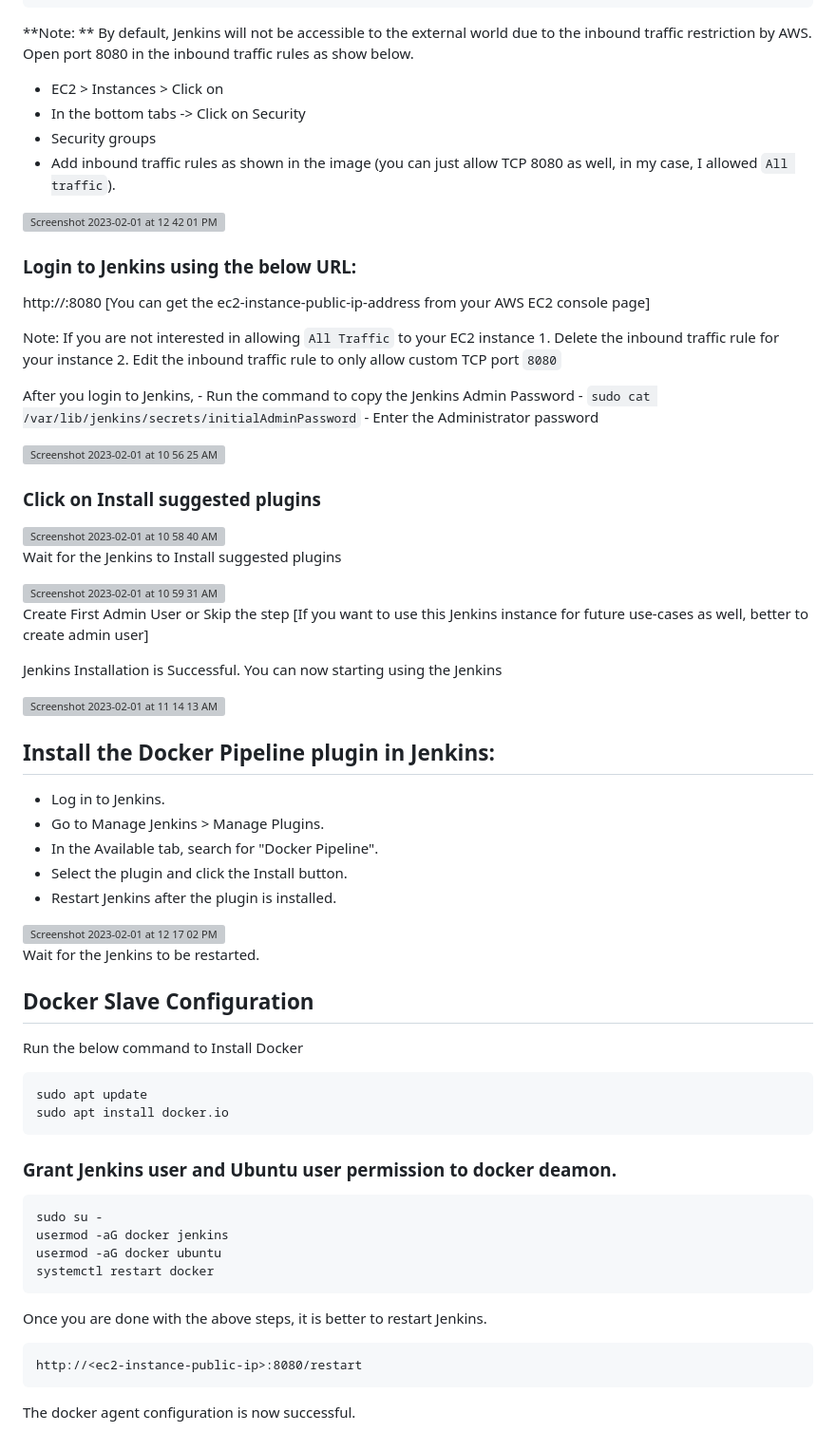
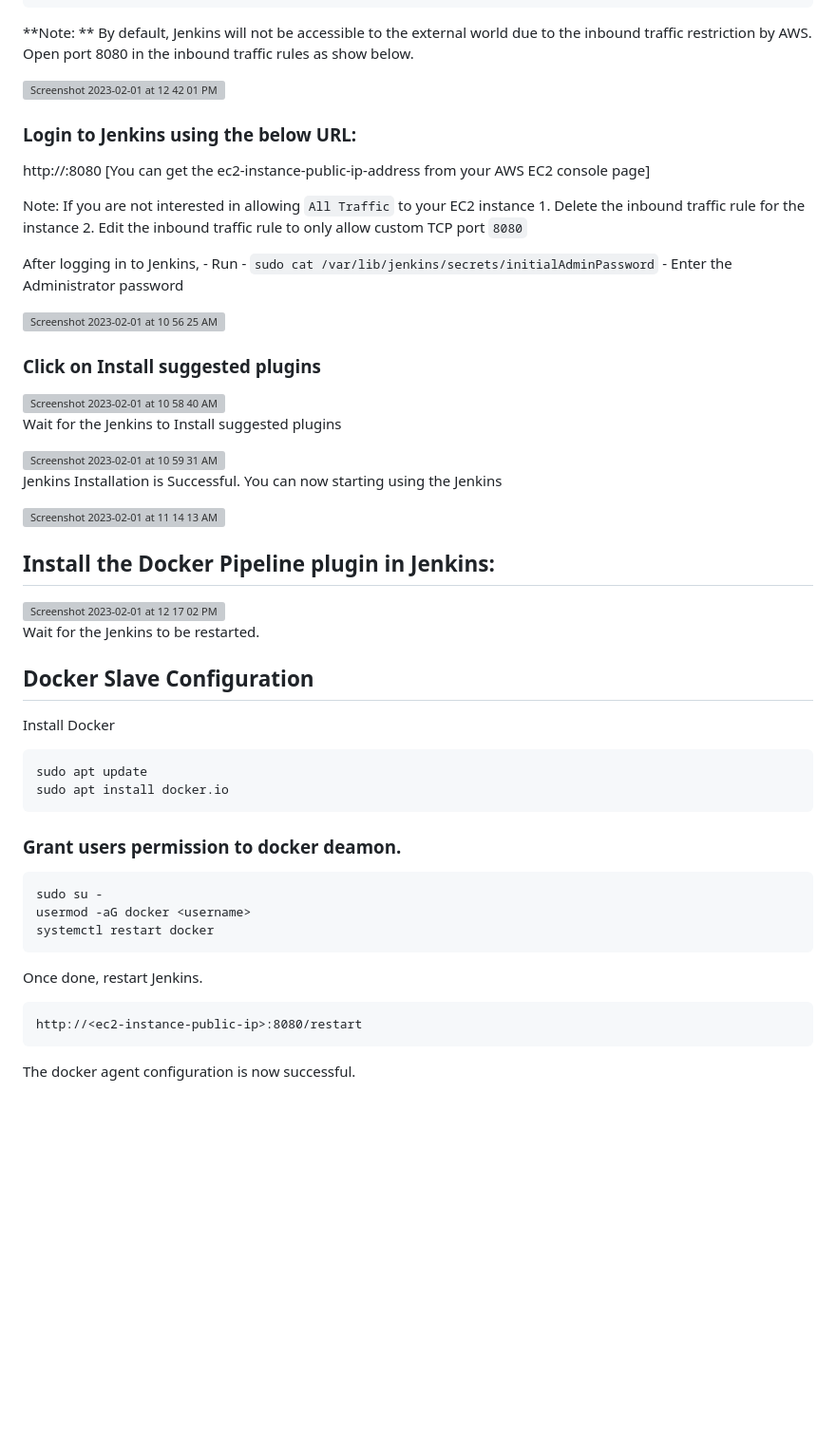
Before and after one commit to aditya8sharma/CI-CD-Pipeline-for-Java-Based-Application, a Markdown page: README.md, the part around the change printed below. Shown: that part at 95% size. Rendered like a GitHub page; blank space fills up the shorter version; grey boxes are pictures that could not be loaded.

````diff
--- a/README.md
+++ b/README.md
@@ -49,10 +40,6 @@ sudo apt-get install jenkins
 
 **Note: ** By default, Jenkins will not be accessible to the external world due to the inbound traffic restriction by AWS. Open port 8080 in the inbound traffic rules as show below.
 
-- EC2 > Instances > Click on <Instance-ID>
-- In the bottom tabs -> Click on Security
-- Security groups
-- Add inbound traffic rules as shown in the image (you can just allow TCP 8080 as well, in my case, I allowed `All traffic`).
 
 <img width="1187" alt="Screenshot 2023-02-01 at 12 42 01 PM" src="https://user-images.githubusercontent.com/43399466/215975712-2fc569cb-9d76-49b4-9345-d8b62187aa22.png">
 
@@ -62,11 +49,11 @@ sudo apt-get install jenkins
 http://<ec2-instance-public-ip-address>:8080    [You can get the ec2-instance-public-ip-address from your AWS EC2 console page]
 
 Note: If you are not interested in allowing `All Traffic` to your EC2 instance
-      1. Delete the inbound traffic rule for your instance
+      1. Delete the inbound traffic rule for the instance
       2. Edit the inbound traffic rule to only allow custom TCP port `8080`
 
-After you login to Jenkins,
-      - Run the command to copy the Jenkins Admin Password - `sudo cat /var/lib/jenkins/secrets/initialAdminPassword`
+After logging in to Jenkins,
+      - Run - `sudo cat /var/lib/jenkins/secrets/initialAdminPassword`
       - Enter the Administrator password
 
 <img width="1291" alt="Screenshot 2023-02-01 at 10 56 25 AM" src="https://user-images.githubusercontent.com/43399466/215959008-3ebca431-1f14-4d81-9f12-6bb232bfbee3.png">
@@ -79,19 +66,12 @@ Wait for the Jenkins to Install suggested plugins
 
 <img width="1291" alt="Screenshot 2023-02-01 at 10 59 31 AM" src="https://user-images.githubusercontent.com/43399466/215959398-344b5721-28ec-47a5-8908-b698e435608d.png">
 
-Create First Admin User or Skip the step [If you want to use this Jenkins instance for future use-cases as well, better to create admin user]
-
 Jenkins Installation is Successful. You can now starting using the Jenkins
 
 <img width="990" alt="Screenshot 2023-02-01 at 11 14 13 AM" src="https://user-images.githubusercontent.com/43399466/215961440-3f13f82b-61a2-4117-88bc-0da265a67fa7.png">
 
 ## Install the Docker Pipeline plugin in Jenkins:
 
-   - Log in to Jenkins.
-   - Go to Manage Jenkins > Manage Plugins.
-   - In the Available tab, search for "Docker Pipeline".
-   - Select the plugin and click the Install button.
-   - Restart Jenkins after the plugin is installed.
 
 <img width="1392" alt="Screenshot 2023-02-01 at 12 17 02 PM" src="https://user-images.githubusercontent.com/43399466/215973898-7c366525-15db-4876-bd71-49522ecb267d.png">
 
@@ -100,23 +80,22 @@ Wait for the Jenkins to be restarted.
 
 ## Docker Slave Configuration
 
-Run the below command to Install Docker
+Install Docker
 
 ```
 sudo apt update
 sudo apt install docker.io
 ```
 
-### Grant Jenkins user and Ubuntu user permission to docker deamon.
+### Grant users permission to docker deamon.
 
 ```
 sudo su -
-usermod -aG docker jenkins
-usermod -aG docker ubuntu
+usermod -aG docker <username>
 systemctl restart docker
 ```
 
-Once you are done with the above steps, it is better to restart Jenkins.
+Once done, restart Jenkins.
 
 ```
 http://<ec2-instance-public-ip>:8080/restart
````
Also changed, not shown: other parts of README.md (+1 -10 lines).
